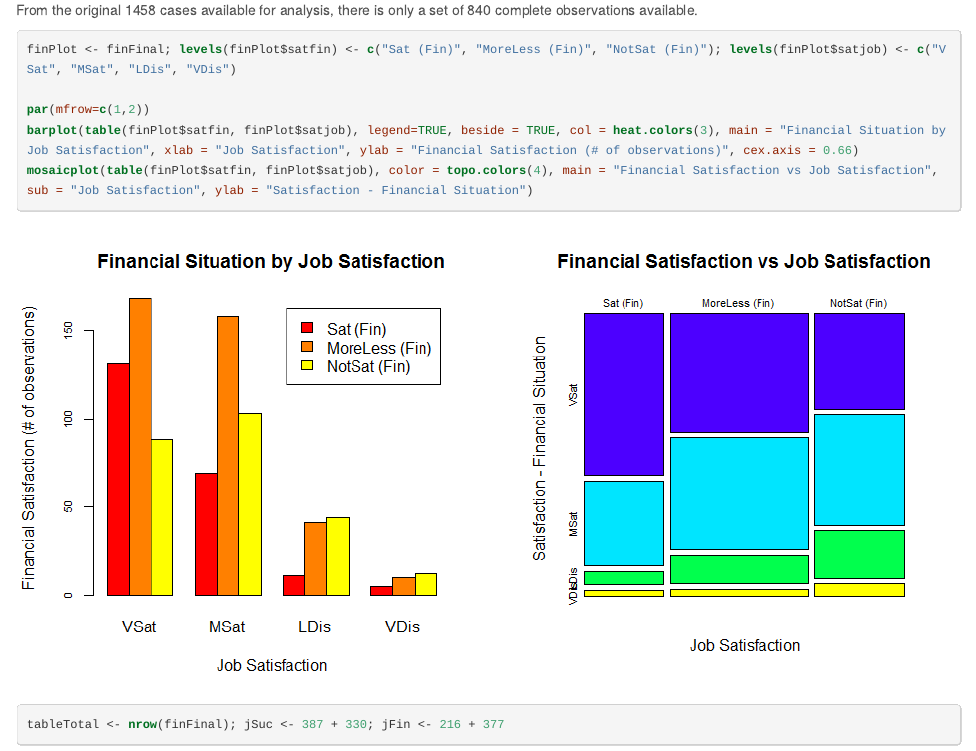
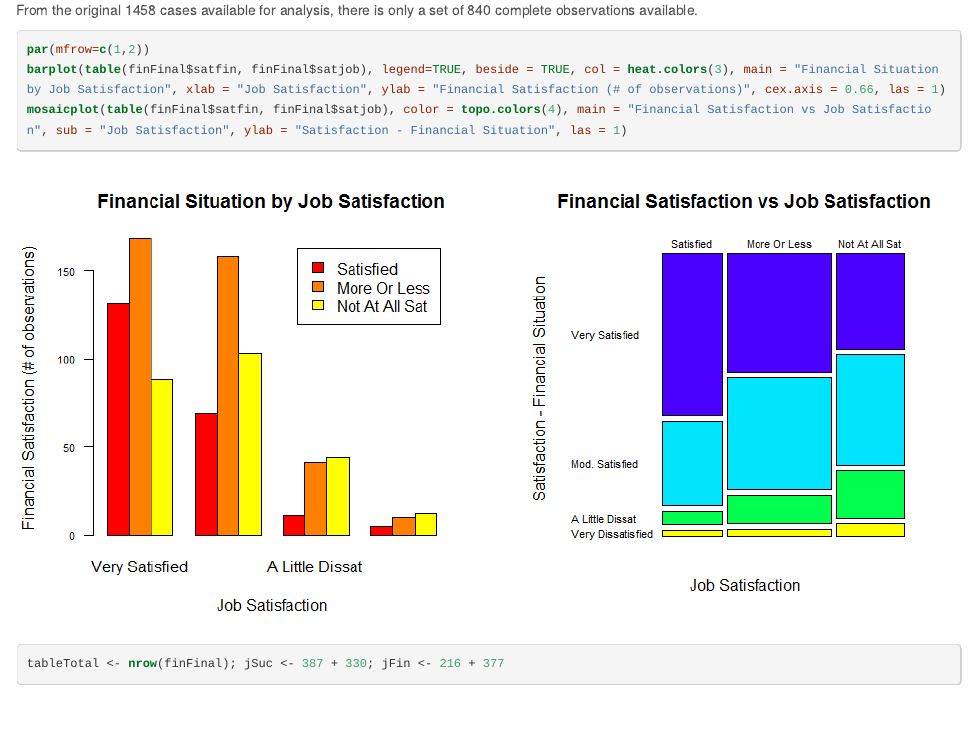
Before and after one commit to Chaendryn/DASI_Analysis_Oct2014, an R Markdown document (dasi_project_template.Rmd): the page in a window 1100 px wide, from 1690 px down. The pictures show the output file dasi_project_template.html that the author committed with the source, opened offline.

Commit message:
Update to graphics

````diff
--- a/dasi_project_template.Rmd
+++ b/dasi_project_template.Rmd
@@ -70,11 +70,9 @@ summary(finFinal) ## Summary Statistics
 From the original `r nrow(finData)` cases available for analysis, there is only a set of `r nrow(finFinal)` complete observations available.
 
 ```{r Plots, echo=TRUE, warning=FALSE, fig.width=10, fig.height=5, comment=NA}
-finPlot <- finFinal; levels(finPlot$satfin) <- c("Sat (Fin)", "MoreLess (Fin)", "NotSat (Fin)"); levels(finPlot$satjob) <- c("VSat", "MSat", "LDis", "VDis")
-
 par(mfrow=c(1,2))
-barplot(table(finPlot$satfin, finPlot$satjob), legend=TRUE, beside = TRUE, col = heat.colors(3), main = "Financial Situation by Job Satisfaction", xlab = "Job Satisfaction", ylab = "Financial Satisfaction (# of observations)", cex.axis = 0.66)
-mosaicplot(table(finPlot$satfin, finPlot$satjob), color = topo.colors(4), main = "Financial Satisfaction vs Job Satisfaction", sub = "Job Satisfaction", ylab = "Satisfaction - Financial Situation")
+barplot(table(finFinal$satfin, finFinal$satjob), legend=TRUE, beside = TRUE, col = heat.colors(3), main = "Financial Situation by Job Satisfaction", xlab = "Job Satisfaction", ylab = "Financial Satisfaction (# of observations)", cex.axis = 0.66, las = 1)
+mosaicplot(table(finFinal$satfin, finFinal$satjob), color = topo.colors(4), main = "Financial Satisfaction vs Job Satisfaction", sub = "Job Satisfaction", ylab = "Satisfaction - Financial Situation", las = 1)
 ```
 
 ```{r Proportions, echo=TRUE, cache=TRUE, warning=FALSE, comment=NA}
````
Also changed, not shown: .RData, dasi_project_template.html, dasi_project_template.md, dasi_project_template_files/figure-html/Plots.png, 1 other file.
